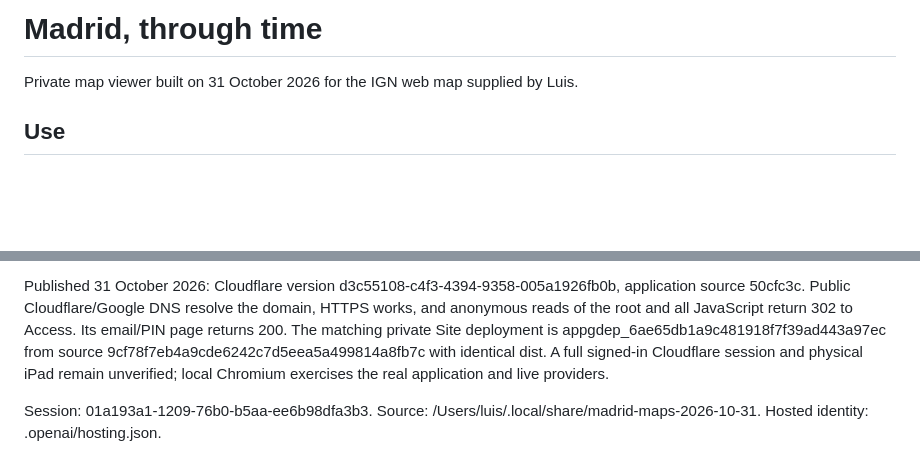
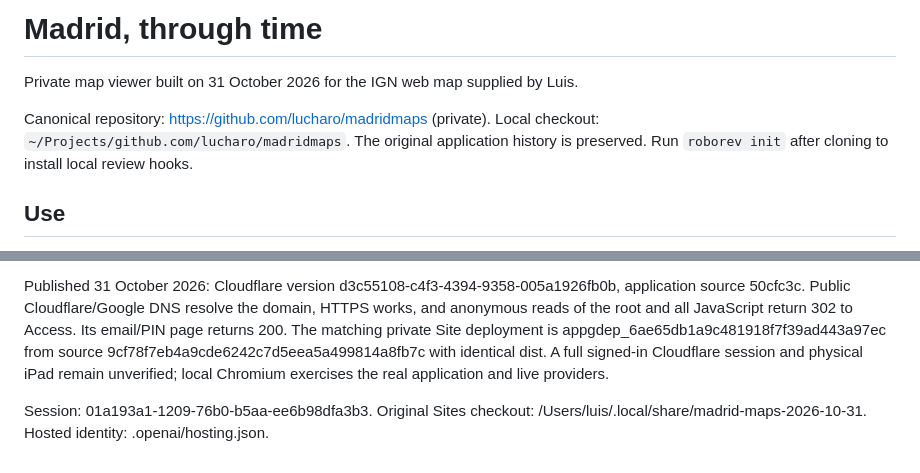
Before and after one commit to lucharo/madridmaps, a Markdown page: README.md, 2 parts joined by grey strips. Drawn GitHub-style; blank space fills up the shorter version.

Commit message:
docs: record canonical madridmaps repository

```diff
--- a/README.md
+++ b/README.md
@@ -1,6 +1,8 @@
 # Madrid, through time
 
 Private map viewer built on 31 October 2026 for the IGN web map supplied by Luis.
+
+Canonical repository: https://github.com/lucharo/madridmaps (private). Local checkout: `~/Projects/github.com/lucharo/madridmaps`. The original application history is preserved. Run `roborev init` after cloning to install local review hooks.
 
 ## Use
 
@@ -74,4 +76,4 @@ Tile caches are per browser origin, so the new hostname starts with an empty loc
 
 Published 31 October 2026: Cloudflare version d3c55108-c4f3-4394-9358-005a1926fb0b, application source 50cfc3c. Public Cloudflare/Google DNS resolve the domain, HTTPS works, and anonymous reads of the root and all JavaScript return 302 to Access. Its email/PIN page returns 200. The matching private Site deployment is appgdep_6ae65db1a9c481918f7f39ad443a97ec from source 9cf78f7eb4a9cde6242c7d5eea5a499814a8fb7c with identical dist. A full signed-in Cloudflare session and physical iPad remain unverified; local Chromium exercises the real application and live providers.
 
-Session: 01a193a1-1209-76b0-b5aa-ee6b98dfa3b3. Source: /Users/luis/.local/share/madrid-maps-2026-10-31. Hosted identity: .openai/hosting.json.
+Session: 01a193a1-1209-76b0-b5aa-ee6b98dfa3b3. Original Sites checkout: /Users/luis/.local/share/madrid-maps-2026-10-31. Hosted identity: .openai/hosting.json.
```
